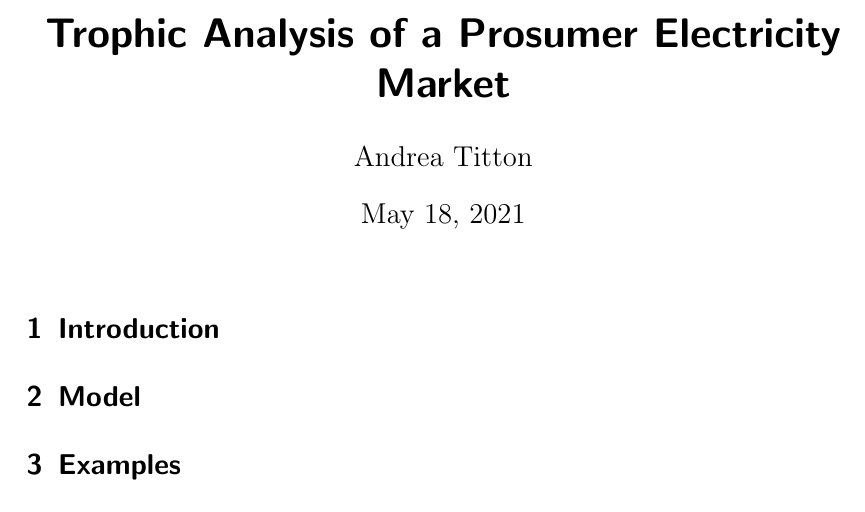
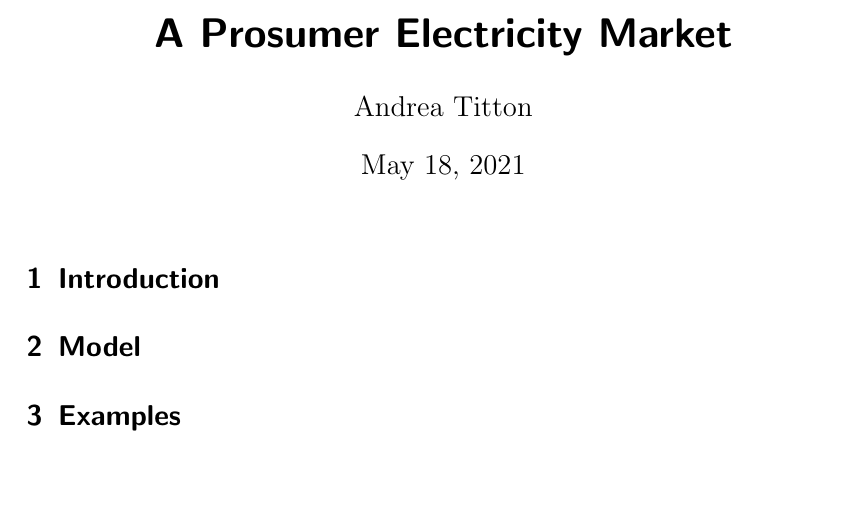
Before and after one commit to NoFishLikeIan/prosumer-electricity-markets, a LaTeX thesis (docs/thesis/thesis.tex): part of page 1 of 5, cut at the place of the change, the shorter picture padded with empty space. Compiled offline with pdfLaTeX.

Commit message:
🧹 change name

```diff
--- a/docs/thesis/main.tex
+++ b/docs/thesis/thesis.tex
@@ -50,9 +50,7 @@
 
     \bibliography{../../../Desktop/bibliographies/thesis, ../maths}
 
-    \title{
-        Trophic Analysis of a Prosumer Electricity Market
-    }
+    \title{A Prosumer Electricity Market}
 
     \author{Andrea Titton}
 
```
